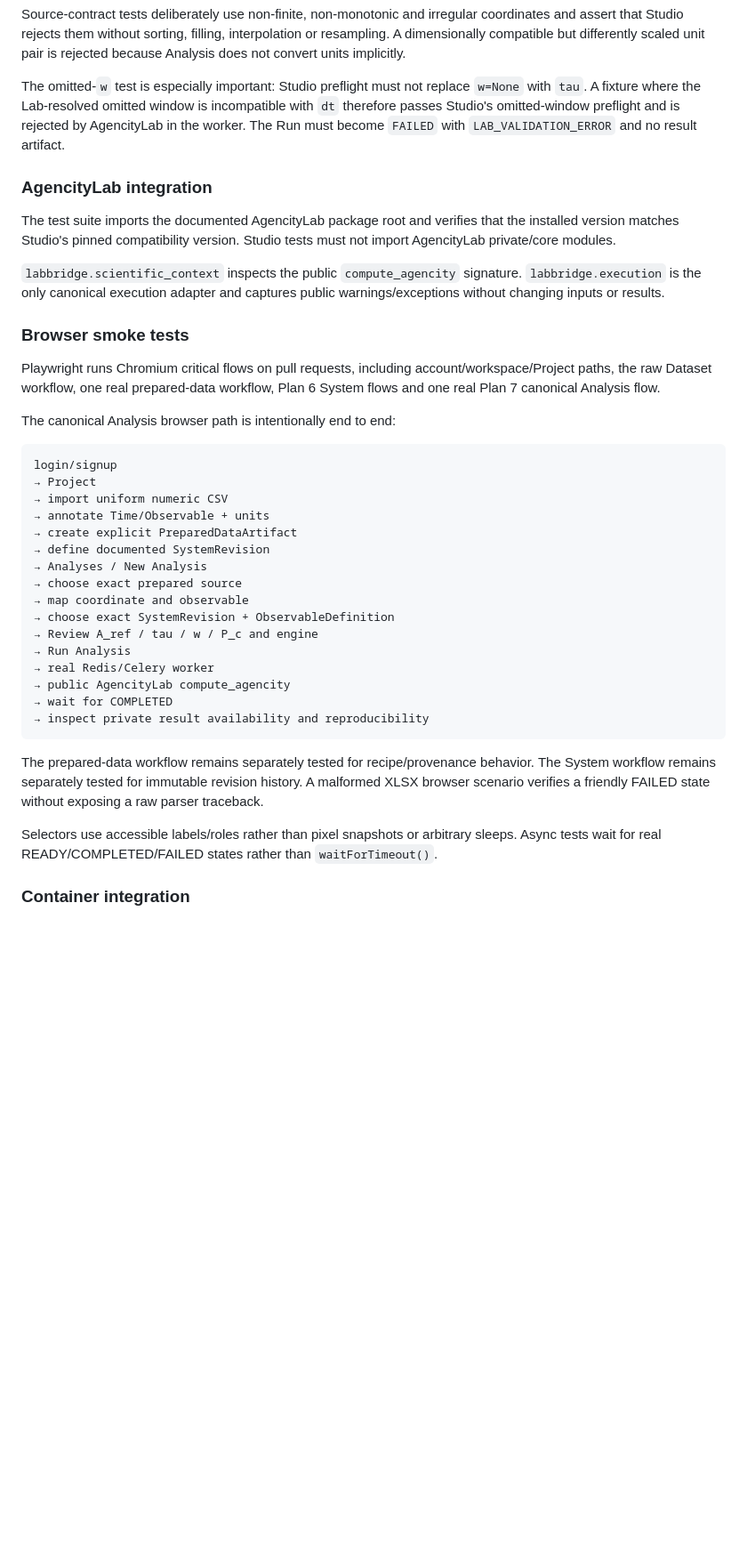
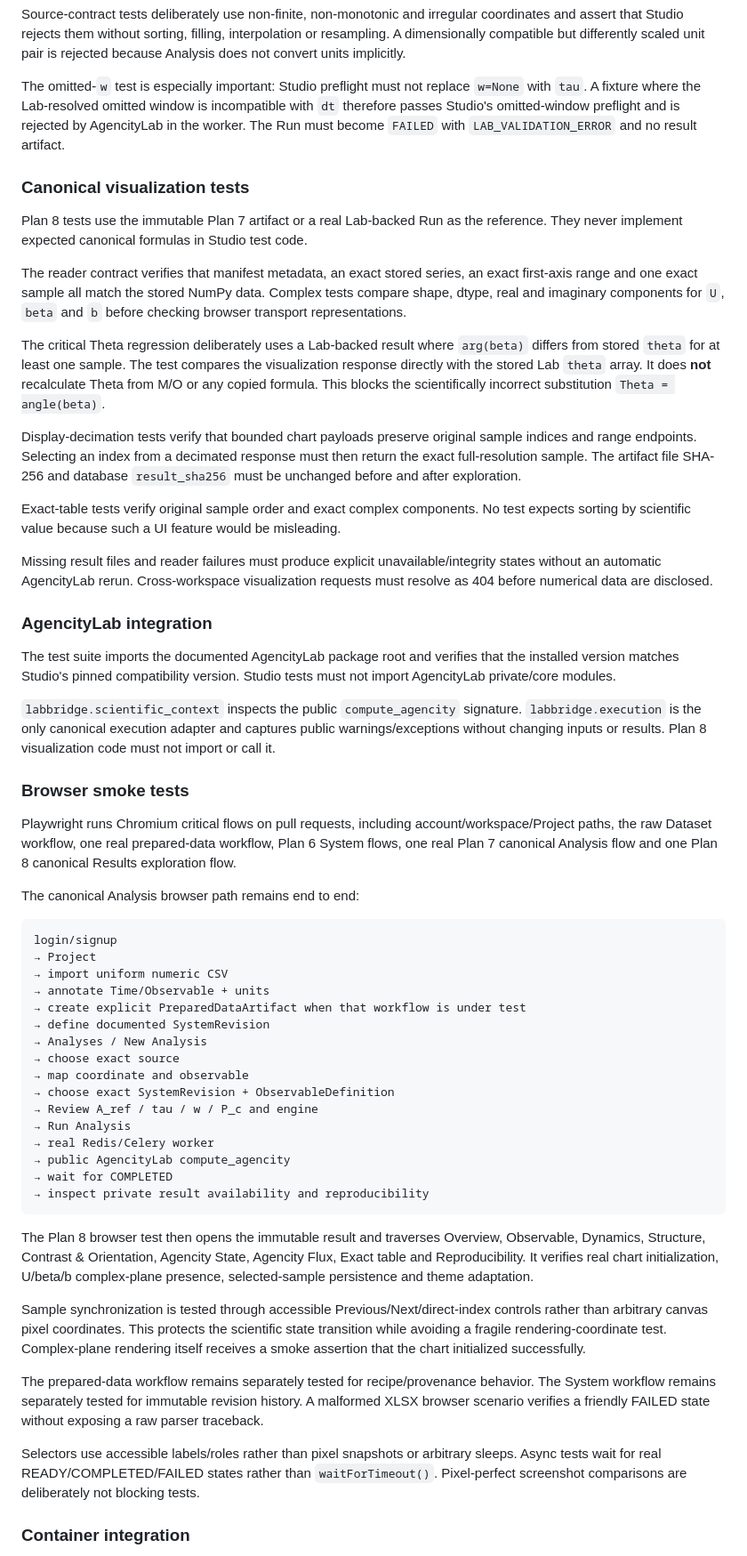
Before and after one commit to somafgroup/AgencityStudio, a Markdown page: docs/testing.md, the part around one of its changes. Shown at 89% size. Rendered like a GitHub page; blank space fills up the shorter version.

Commit message:
docs: add Plan 8 visualization validation strategy

````diff
--- a/docs/testing.md
+++ b/docs/testing.md
@@ -82,27 +84,41 @@ Source-contract tests deliberately use non-finite, non-monotonic and irregular c
 
 The omitted-`w` test is especially important: Studio preflight must not replace `w=None` with `tau`. A fixture where the Lab-resolved omitted window is incompatible with `dt` therefore passes Studio's omitted-window preflight and is rejected by AgencityLab in the worker. The Run must become `FAILED` with `LAB_VALIDATION_ERROR` and no result artifact.
 
+### Canonical visualization tests
+
+Plan 8 tests use the immutable Plan 7 artifact or a real Lab-backed Run as the reference. They never implement expected canonical formulas in Studio test code.
+
+The reader contract verifies that manifest metadata, an exact stored series, an exact first-axis range and one exact sample all match the stored NumPy data. Complex tests compare shape, dtype, real and imaginary components for `U`, `beta` and `b` before checking browser transport representations.
+
+The critical Theta regression deliberately uses a Lab-backed result where `arg(beta)` differs from stored `theta` for at least one sample. The test compares the visualization response directly with the stored Lab `theta` array. It does **not** recalculate Theta from M/O or any copied formula. This blocks the scientifically incorrect substitution `Theta = angle(beta)`.
+
+Display-decimation tests verify that bounded chart payloads preserve original sample indices and range endpoints. Selecting an index from a decimated response must then return the exact full-resolution sample. The artifact file SHA-256 and database `result_sha256` must be unchanged before and after exploration.
+
+Exact-table tests verify original sample order and exact complex components. No test expects sorting by scientific value because such a UI feature would be misleading.
+
+Missing result files and reader failures must produce explicit unavailable/integrity states without an automatic AgencityLab rerun. Cross-workspace visualization requests must resolve as 404 before numerical data are disclosed.
+
 ### AgencityLab integration
 
 The test suite imports the documented AgencityLab package root and verifies that the installed version matches Studio's pinned compatibility version. Studio tests must not import AgencityLab private/core modules.
 
-`labbridge.scientific_context` inspects the public `compute_agencity` signature. `labbridge.execution` is the only canonical execution adapter and captures public warnings/exceptions without changing inputs or results.
+`labbridge.scientific_context` inspects the public `compute_agencity` signature. `labbridge.execution` is the only canonical execution adapter and captures public warnings/exceptions without changing inputs or results. Plan 8 visualization code must not import or call it.
 
 ### Browser smoke tests
 
-Playwright runs Chromium critical flows on pull requests, including account/workspace/Project paths, the raw Dataset workflow, one real prepared-data workflow, Plan 6 System flows and one real Plan 7 canonical Analysis flow.
+Playwright runs Chromium critical flows on pull requests, including account/workspace/Project paths, the raw Dataset workflow, one real prepared-data workflow, Plan 6 System flows, one real Plan 7 canonical Analysis flow and one Plan 8 canonical Results exploration flow.
 
-The canonical Analysis browser path is intentionally end to end:
+The canonical Analysis browser path remains end to end:
 
 ```text
 login/signup
 → Project
 → import uniform numeric CSV
 → annotate Time/Observable + units
-→ create explicit PreparedDataArtifact
+→ create explicit PreparedDataArtifact when that workflow is under test
 → define documented SystemRevision
 → Analyses / New Analysis
-→ choose exact prepared source
+→ choose exact source
 → map coordinate and observable
 → choose exact SystemRevision + ObservableDefinition
 → Review A_ref / tau / w / P_c and engine
@@ -113,9 +129,13 @@ login/signup
 → inspect private result availability and reproducibility
 ```
 
+The Plan 8 browser test then opens the immutable result and traverses Overview, Observable, Dynamics, Structure, Contrast & Orientation, Agencity State, Agencity Flux, Exact table and Reproducibility. It verifies real chart initialization, U/beta/b complex-plane presence, selected-sample persistence and theme adaptation.
+
+Sample synchronization is tested through accessible Previous/Next/direct-index controls rather than arbitrary canvas pixel coordinates. This protects the scientific state transition while avoiding a fragile rendering-coordinate test. Complex-plane rendering itself receives a smoke assertion that the chart initialized successfully.
+
 The prepared-data workflow remains separately tested for recipe/provenance behavior. The System workflow remains separately tested for immutable revision history. A malformed XLSX browser scenario verifies a friendly FAILED state without exposing a raw parser traceback.
 
-Selectors use accessible labels/roles rather than pixel snapshots or arbitrary sleeps. Async tests wait for real READY/COMPLETED/FAILED states rather than `waitForTimeout()`.
+Selectors use accessible labels/roles rather than pixel snapshots or arbitrary sleeps. Async tests wait for real READY/COMPLETED/FAILED states rather than `waitForTimeout()`. Pixel-perfect screenshot comparisons are deliberately not blocking tests.
 
 ### Container integration
 
````
Also changed, not shown: other parts of docs/testing.md (+9 -5 lines).
